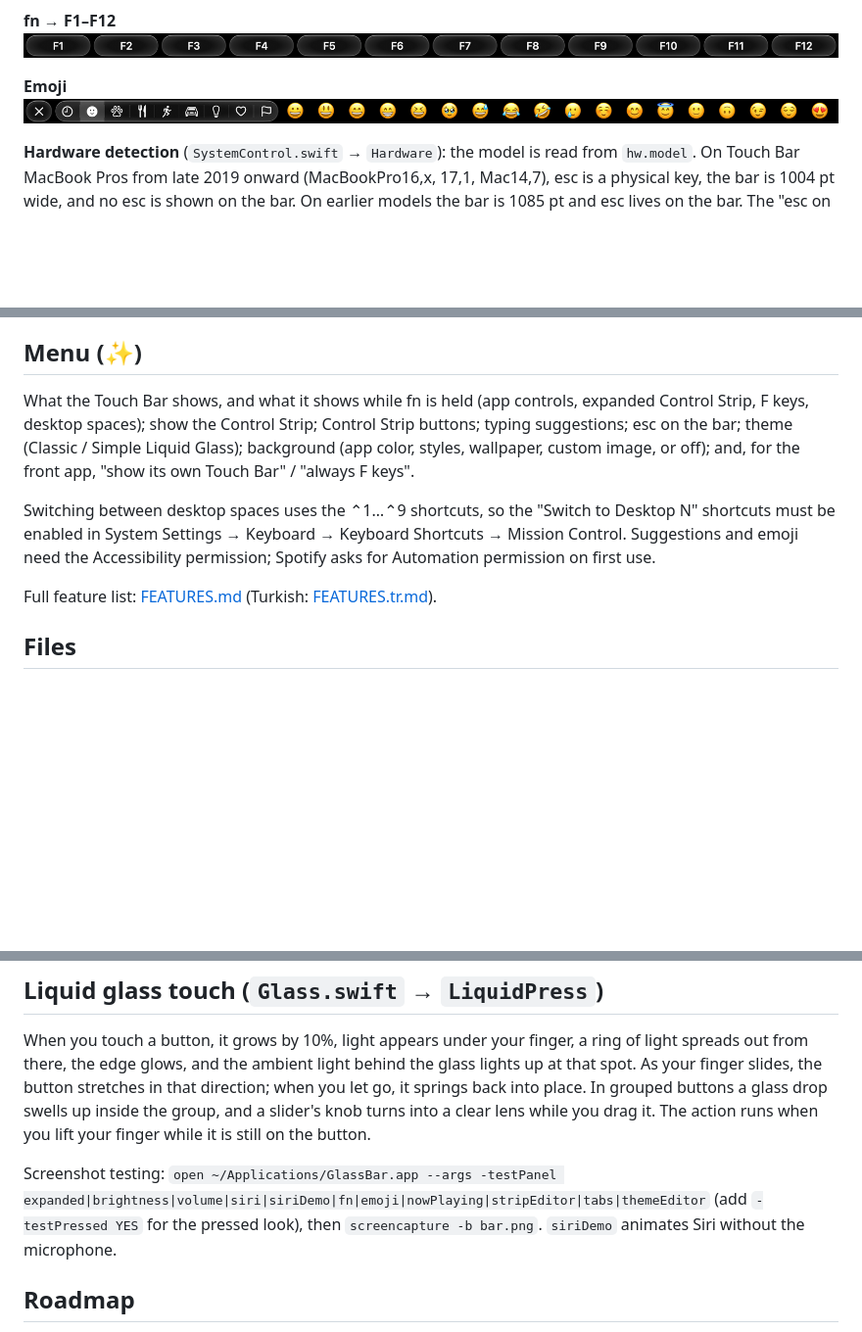
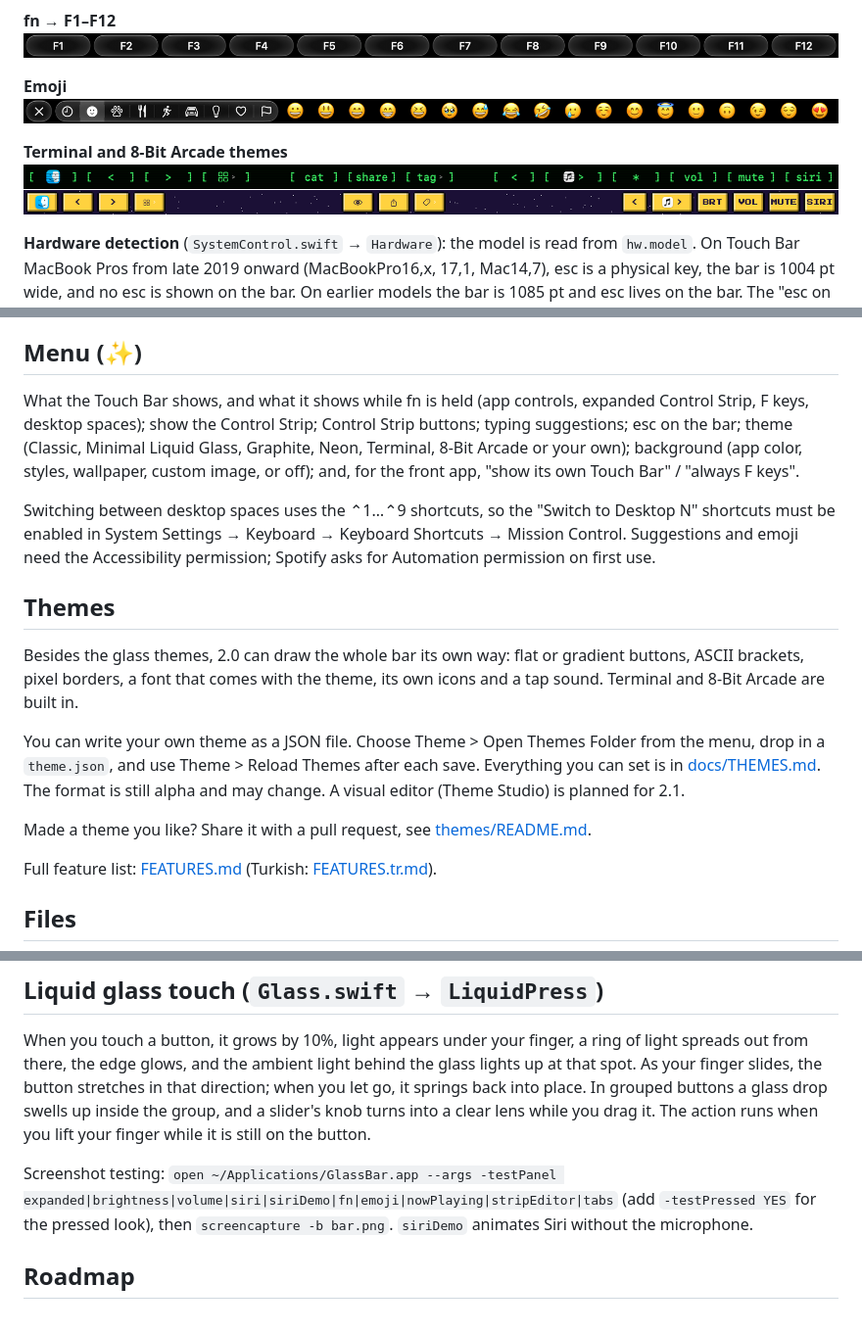
Before and after one commit to Moryel/glass-bar, a Markdown page: README.md, 3 parts joined by grey strips. Shown at 98% size. GitHub-like rendering; pictures changed too: images/arcade.png (added), images/terminal.png (added); blank space fills up the shorter version.

Commit message:
Themes section in the README, roadmap and feature list for 2.0

```diff
--- a/README.md
+++ b/README.md
@@ -43,6 +43,10 @@ A native macOS replacement for the Touch Bar on the 13" M2 MacBook Pro. The layo
 **Emoji**
 ![Emoji](images/emoji.png)
 
+**Terminal and 8-Bit Arcade themes**
+![Terminal theme](images/terminal.png)
+![8-Bit Arcade theme](images/arcade.png)
+
 **Hardware detection** (`SystemControl.swift` → `Hardware`): the model is read from `hw.model`. On Touch Bar MacBook Pros from late 2019 onward (MacBookPro16,x, 17,1, Mac14,7), esc is a physical key, the bar is 1004 pt wide, and no esc is shown on the bar. On earlier models the bar is 1085 pt and esc lives on the bar. The "esc on the bar" menu option overrides this. The physical esc key also closes the Siri pill and the sliders.
 
 ## Download
@@ -75,9 +79,17 @@ Requires the Xcode command line tools.
 - The Siri button opens the real Siri. The waves in the glass drop follow the microphone level (background noise is filtered out). The pill closes after 12 seconds, on tap, with esc, or when you switch apps.
 
 ## Menu (✨)
-What the Touch Bar shows, and what it shows while fn is held (app controls, expanded Control Strip, F keys, desktop spaces); show the Control Strip; Control Strip buttons; typing suggestions; esc on the bar; theme (Classic / Simple Liquid Glass); background (app color, styles, wallpaper, custom image, or off); and, for the front app, "show its own Touch Bar" / "always F keys".
+What the Touch Bar shows, and what it shows while fn is held (app controls, expanded Control Strip, F keys, desktop spaces); show the Control Strip; Control Strip buttons; typing suggestions; esc on the bar; theme (Classic, Minimal Liquid Glass, Graphite, Neon, Terminal, 8-Bit Arcade or your own); background (app color, styles, wallpaper, custom image, or off); and, for the front app, "show its own Touch Bar" / "always F keys".
 
 Switching between desktop spaces uses the ⌃1…⌃9 shortcuts, so the "Switch to Desktop N" shortcuts must be enabled in System Settings → Keyboard → Keyboard Shortcuts → Mission Control. Suggestions and emoji need the Accessibility permission; Spotify asks for Automation permission on first use.
+
+## Themes
+
+Besides the glass themes, 2.0 can draw the whole bar its own way: flat or gradient buttons, ASCII brackets, pixel borders, a font that comes with the theme, its own icons and a tap sound. Terminal and 8-Bit Arcade are built in.
+
+You can write your own theme as a JSON file. Choose Theme > Open Themes Folder from the menu, drop in a `theme.json`, and use Theme > Reload Themes after each save. Everything you can set is in [docs/THEMES.md](docs/THEMES.md). The format is still alpha and may change. A visual editor (Theme Studio) is planned for 2.1.
+
+Made a theme you like? Share it with a pull request, see [themes/README.md](themes/README.md).
 
 Full feature list: [FEATURES.md](FEATURES.md) (Turkish: [FEATURES.tr.md](FEATURES.tr.md)).
 
@@ -89,7 +101,7 @@ The interface follows the system language (English and Turkish; other languages
 ## Liquid glass touch (`Glass.swift` → `LiquidPress`)
 When you touch a button, it grows by 10%, light appears under your finger, a ring of light spreads out from there, the edge glows, and the ambient light behind the glass lights up at that spot. As your finger slides, the button stretches in that direction; when you let go, it springs back into place. In grouped buttons a glass drop swells up inside the group, and a slider's knob turns into a clear lens while you drag it. The action runs when you lift your finger while it is still on the button.
 
-Screenshot testing: `open ~/Applications/GlassBar.app --args -testPanel expanded|brightness|volume|siri|siriDemo|fn|emoji|nowPlaying|stripEditor|tabs|themeEditor` (add `-testPressed YES` for the pressed look), then `screencapture -b bar.png`. `siriDemo` animates Siri without the microphone.
+Screenshot testing: `open ~/Applications/GlassBar.app --args -testPanel expanded|brightness|volume|siri|siriDemo|fn|emoji|nowPlaying|stripEditor|tabs` (add `-testPressed YES` for the pressed look), then `screencapture -b bar.png`. `siriDemo` animates Siri without the microphone.
 
 ## Roadmap
 
```
Also changed, not shown: FEATURES.md (+2 -1 lines), ROADMAP.md (+3 -2 lines).
